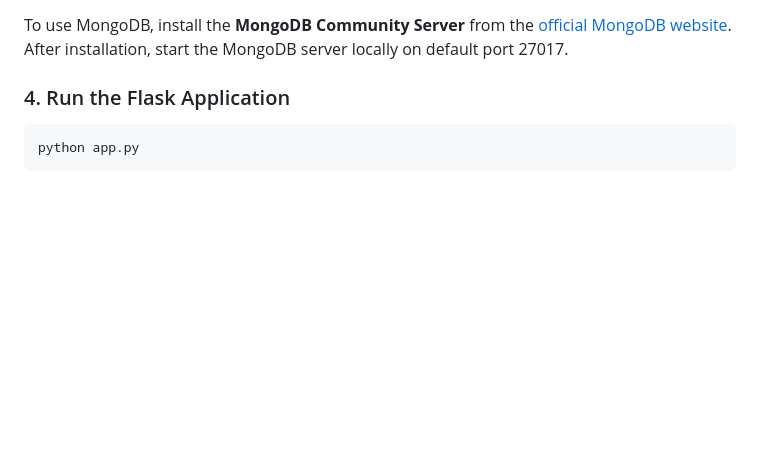
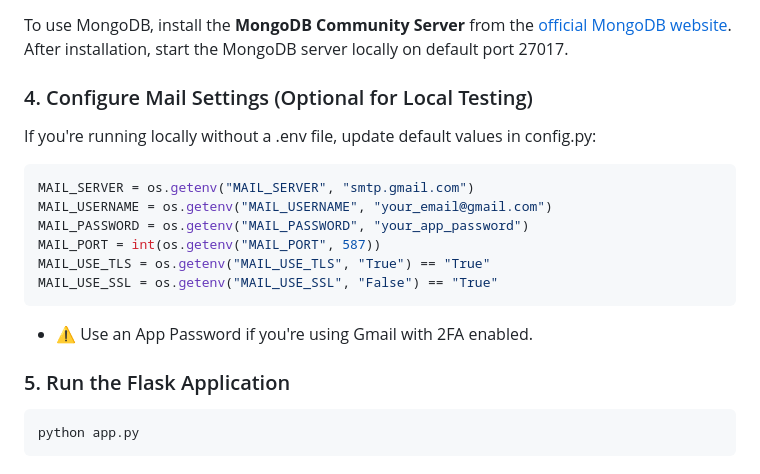
Before and after one commit to vishnu-siva-b-21/Self-Smith, a Markdown page: README.md, the part around the change. Rendered like a GitHub page; blank space fills up the shorter version.

````diff
--- a/README.md
+++ b/README.md
@@ -85,7 +85,19 @@ pip install -r requirements.txt
 To use MongoDB, install the **MongoDB Community Server** from the [official MongoDB website](https://www.mongodb.com/try/download/community).
 After installation, start the MongoDB server locally on default port 27017.
 
-### 4. Run the Flask Application
+### 4. Configure Mail Settings (Optional for Local Testing)
+If you're running locally without a .env file, update default values in config.py:
+``` python
+MAIL_SERVER = os.getenv("MAIL_SERVER", "smtp.gmail.com")
+MAIL_USERNAME = os.getenv("MAIL_USERNAME", "your_email@gmail.com")
+MAIL_PASSWORD = os.getenv("MAIL_PASSWORD", "your_app_password")
+MAIL_PORT = int(os.getenv("MAIL_PORT", 587))
+MAIL_USE_TLS = os.getenv("MAIL_USE_TLS", "True") == "True"
+MAIL_USE_SSL = os.getenv("MAIL_USE_SSL", "False") == "True"
+```
+ - ⚠️ Use an App Password if you're using Gmail with 2FA enabled.
+
+### 5. Run the Flask Application
 
 ```bash
 python app.py
````
